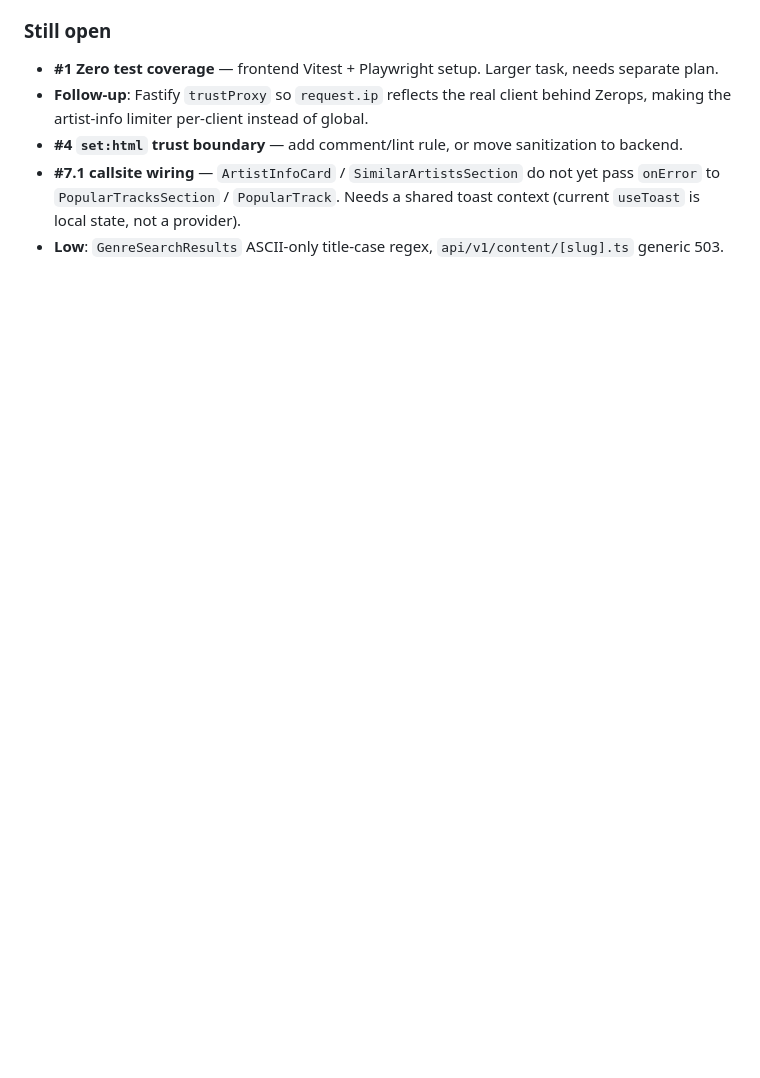
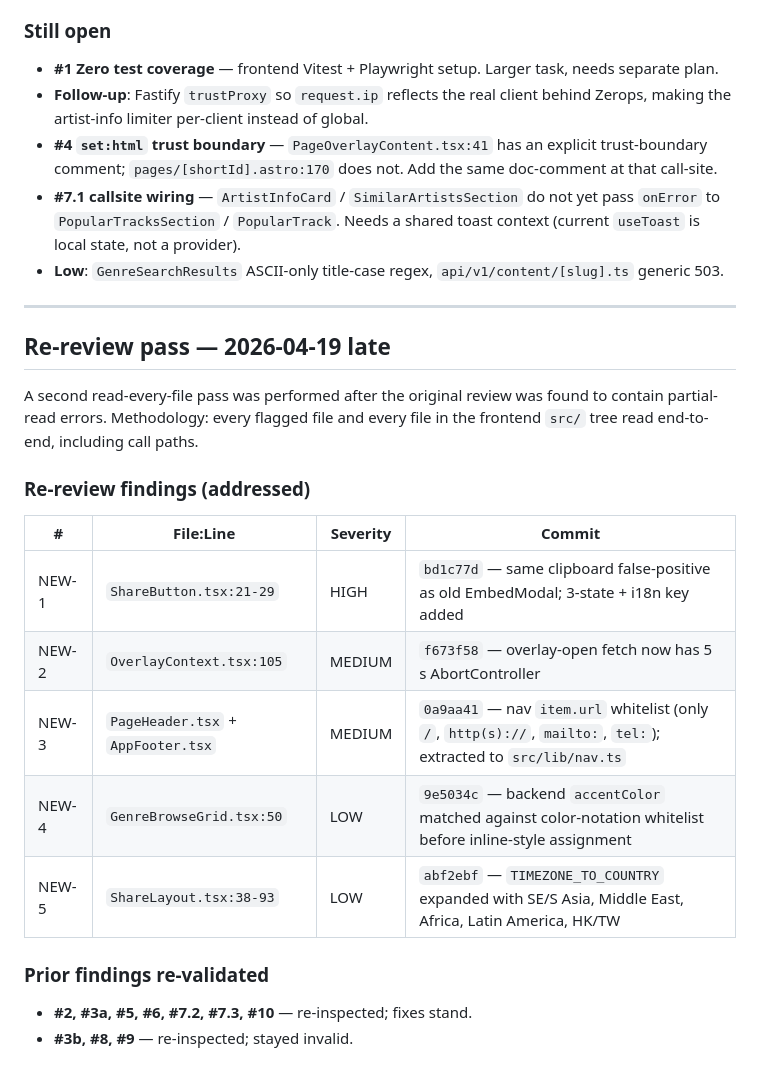
Before and after one commit to phranck/musiccloud, a Markdown page: docs/CODE_REVIEW_ANALYSIS.md, the part around the change. GitHub-like rendering; blank space fills up the shorter version.

Commit message:
Docs: Log re-review pass with 5 new findings (all fixed)

```diff
--- a/docs/CODE_REVIEW_ANALYSIS.md
+++ b/docs/CODE_REVIEW_ANALYSIS.md
@@ -219,6 +219,27 @@ Findings re-examined and **invalidated**:
 
 - **#1 Zero test coverage** — frontend Vitest + Playwright setup. Larger task, needs separate plan.
 - **Follow-up**: Fastify `trustProxy` so `request.ip` reflects the real client behind Zerops, making the artist-info limiter per-client instead of global.
-- **#4 `set:html` trust boundary** — add comment/lint rule, or move sanitization to backend.
+- **#4 `set:html` trust boundary** — `PageOverlayContent.tsx:41` has an explicit trust-boundary comment; `pages/[shortId].astro:170` does not. Add the same doc-comment at that call-site.
 - **#7.1 callsite wiring** — `ArtistInfoCard` / `SimilarArtistsSection` do not yet pass `onError` to `PopularTracksSection` / `PopularTrack`. Needs a shared toast context (current `useToast` is local state, not a provider).
 - **Low**: `GenreSearchResults` ASCII-only title-case regex, `api/v1/content/[slug].ts` generic 503.
+
+---
+
+## Re-review pass — 2026-04-19 late
+
+A second read-every-file pass was performed after the original review was found to contain partial-read errors. Methodology: every flagged file and every file in the frontend `src/` tree read end-to-end, including call paths.
+
+### Re-review findings (addressed)
+
+| # | File:Line | Severity | Commit |
+|---|---|---|---|
+| NEW-1 | `ShareButton.tsx:21-29` | HIGH | `bd1c77d` — same clipboard false-positive as old EmbedModal; 3-state + i18n key added |
+| NEW-2 | `OverlayContext.tsx:105` | MEDIUM | `f673f58` — overlay-open fetch now has 5 s AbortController |
+| NEW-3 | `PageHeader.tsx` + `AppFooter.tsx` | MEDIUM | `0a9aa41` — nav `item.url` whitelist (only `/`, `http(s)://`, `mailto:`, `tel:`); extracted to `src/lib/nav.ts` |
+| NEW-4 | `GenreBrowseGrid.tsx:50` | LOW | `9e5034c` — backend `accentColor` matched against color-notation whitelist before inline-style assignment |
+| NEW-5 | `ShareLayout.tsx:38-93` | LOW | `abf2ebf` — `TIMEZONE_TO_COUNTRY` expanded with SE/S Asia, Middle East, Africa, Latin America, HK/TW |
+
+### Prior findings re-validated
+
+- **#2, #3a, #5, #6, #7.2, #7.3, #10** — re-inspected; fixes stand.
+- **#3b, #8, #9** — re-inspected; stayed invalid.
```
